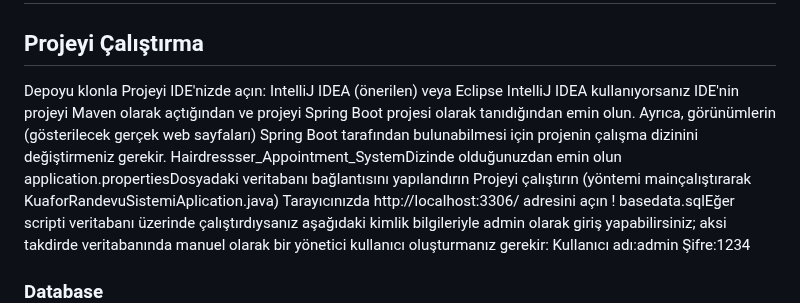
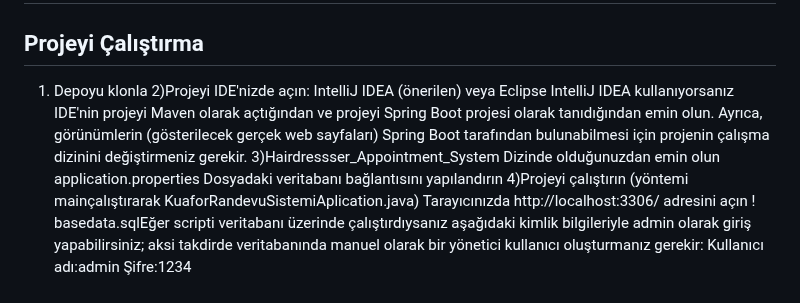
Before and after one commit to merveKahramann/Hairdresser_Appointment_System, a Markdown page: README.md, the part around the change. GitHub-like rendering.

```diff
--- a/README.md
+++ b/README.md
@@ -1,11 +1,11 @@
 # Kuaför Randevu Sistemi
 ## Projeyi Çalıştırma
-Depoyu klonla
-Projeyi IDE'nizde açın: IntelliJ IDEA (önerilen) veya Eclipse
+1) Depoyu klonla
+2)Projeyi IDE'nizde açın: IntelliJ IDEA (önerilen) veya Eclipse
 IntelliJ IDEA kullanıyorsanız IDE'nin projeyi Maven olarak açtığından ve projeyi Spring Boot projesi olarak tanıdığından emin olun. Ayrıca, görünümlerin (gösterilecek gerçek web sayfaları) Spring Boot tarafından bulunabilmesi için projenin çalışma dizinini değiştirmeniz gerekir.
-Hairdressser_Appointment_SystemDizinde olduğunuzdan emin olun
-application.propertiesDosyadaki veritabanı bağlantısını yapılandırın
-Projeyi çalıştırın (yöntemi mainçalıştırarak KuaforRandevuSistemiAplication.java)
+3)Hairdressser_Appointment_System Dizinde olduğunuzdan emin olun
+application.properties Dosyadaki veritabanı bağlantısını yapılandırın
+4)Projeyi çalıştırın (yöntemi mainçalıştırarak KuaforRandevuSistemiAplication.java)
 Tarayıcınızda http://localhost:3306/ adresini açın !
 basedata.sqlEğer scripti veritabanı üzerinde çalıştırdıysanız aşağıdaki kimlik bilgileriyle admin olarak giriş yapabilirsiniz; aksi takdirde veritabanında manuel olarak bir yönetici kullanıcı oluşturmanız gerekir:
 Kullanıcı adı:admin
```
